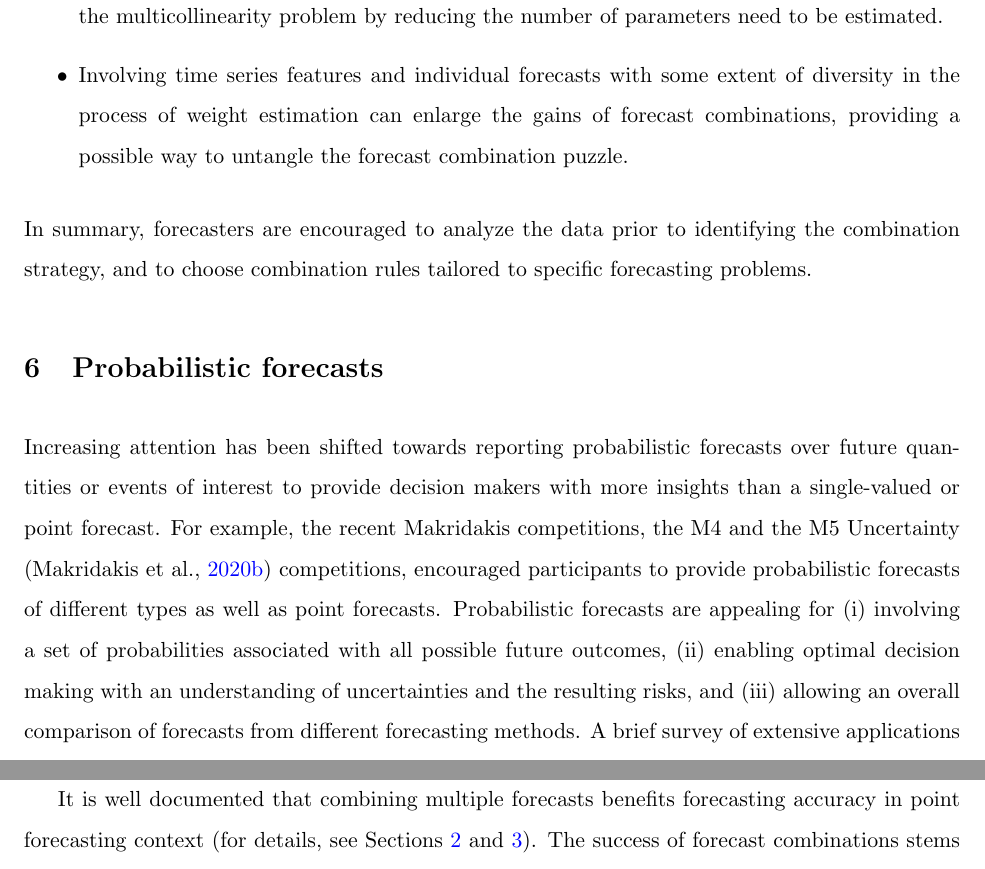
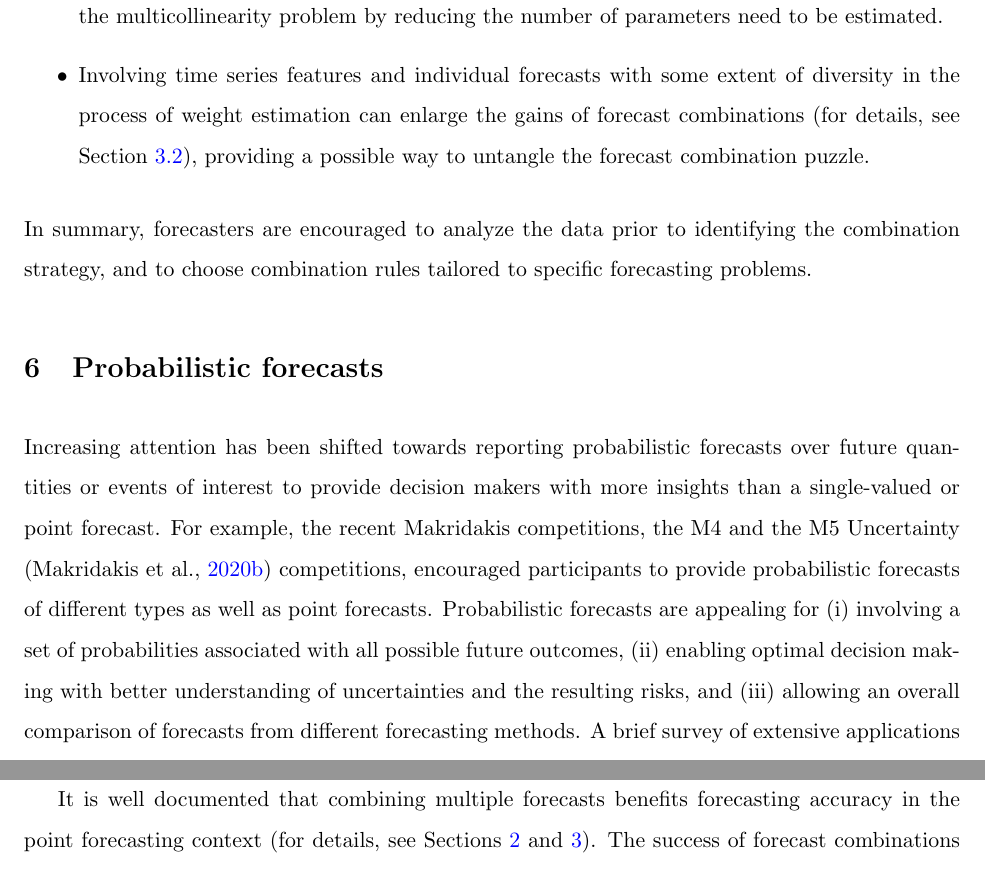
Before and after one commit to xqnwang/ensembles-combinations-docs, a LaTeX paper (docs/EnsembleCombination.tex): two parts of pages 28 and 29 of 76, joined at a grey line, cut so that both start at the same text. Compiled offline with pdfLaTeX.

Commit message:
section 5

```diff
--- a/docs/EnsembleCombination.tex
+++ b/docs/EnsembleCombination.tex
@@ -311,7 +311,7 @@ The examination and explanation of the forecast combination puzzle can provide d
   \item Estimation errors are identified as ``finite-sample estimation effects'' in \citet{Smith2009-wd}, which suggests that insufficiently small sample size may be unable to provide robust weight estimates. Thus, if one has access to limited historical data, the simple average or estimated weights with covariances between forecast errors being neglected are recommended. In addition, alternative simple combination operators such as trimmed and winsorized means can be adopted to eliminate extreme forecasts, and thus, offer more robust estimates than the simple average.
   \item Structural changes which may cause different weight estimates in the training and evaluation samples tend to impact sophisticated combination approaches more than the simple average. This case makes the simple average the better choice. The forecast combinations using changing weights can also be considered as a means to cope with structural changes, as suggested in \citet{Diebold1987-go} and \citet{Deutsch1994-ob}.
   \item If one has access to a large number of component forecasts, the PCR and the clustering strategy (for details, see Section \ref{sec:linear_comb}) might be useful to diminish estimation errors and solve the multicollinearity problem by reducing the number of parameters need to be estimated.
-  \item Involving time series features and individual forecasts with some extent of diversity in the process of weight estimation can enlarge the gains of forecast combinations, providing a possible way to untangle the forecast combination puzzle.
+  \item Involving time series features and individual forecasts with some extent of diversity in the process of weight estimation can enlarge the gains of forecast combinations (for details, see Section \ref{sec:nonlinear_comb}), providing a possible way to untangle the forecast combination puzzle.
 \end{itemize}
 In summary, forecasters are encouraged to analyze the data prior to identifying the combination strategy, and to choose combination rules tailored to specific forecasting problems.
 
@@ -319,5 +319,5 @@ In summary, forecasters are encouraged to analyze the data prior to identifying
 \section{Probabilistic forecasts}
 \label{sec:probabilistic_forecasts}
 
-Increasing attention has been shifted towards reporting probabilistic forecasts over future quantities or events of interest to provide decision makers with more insights than a single-valued or point forecast. For example, the recent Makridakis competitions, the M4 and the M5 Uncertainty \citep{Makridakis2020-lz} competitions, encouraged participants to provide probabilistic forecasts of different types as well as point forecasts. Probabilistic forecasts are appealing for (i) involving a set of probabilities associated with all possible future outcomes, (ii) enabling optimal decision making with an understanding of uncertainties and the resulting risks, and (iii) allowing an overall comparison of forecasts from different forecasting methods. A brief survey of extensive applications of probabilistic forecasting was offered by \citet{Gneiting2014-tz}.
+Increasing attention has been shifted towards reporting probabilistic forecasts over future quantities or events of interest to provide decision makers with more insights than a single-valued or point forecast. For example, the recent Makridakis competitions, the M4 and the M5 Uncertainty \citep{Makridakis2020-lz} competitions, encouraged participants to provide probabilistic forecasts of different types as well as point forecasts. Probabilistic forecasts are appealing for (i) involving a set of probabilities associated with all possible future outcomes, (ii) enabling optimal decision making with better understanding of uncertainties and the resulting risks, and (iii) allowing an overall comparison of forecasts from different forecasting methods. A brief survey of extensive applications of probabilistic forecasting was offered by \citet{Gneiting2014-tz}.
 
@@ -325,5 +325,5 @@ Probabilistic forecasts involve three main forms, namely probability forecasts (
 
-It is well documented that combining multiple forecasts benefits forecasting accuracy in point forecasting context (for details, see Sections \ref{sec:simple_comb} and \ref{sec:weighted_comb}). The success of forecast combinations stems from the great use of a collection of point forecasts from diverse information sets and different types of forecasting models, as well as the mitigation of potential misspecifications derived from a single model. Likewise, several probabilistic forecasts are often available to decision makers. These forecasts may come from diverse sources such as distinct experts and models, and may be produced based on misspecified models, poor estimation or non-stationarities. Moreover, empirical studies suggest that the relative performance of different models often varies over time due to structural instabilities in the unknown DGP \citep[e.g.,][]{Billio2013-sg}. Thus, there has been a growing interest in bringing together multiple probabilistic forecasts to produce combined forecasts specializing in integrating information from separate sources.
+It is well documented that combining multiple forecasts benefits forecasting accuracy in the point forecasting context (for details, see Sections \ref{sec:simple_comb} and \ref{sec:weighted_comb}). The success of forecast combinations stems from the great use of a collection of point forecasts from diverse information sets and different types of forecasting models, as well as the mitigation of potential misspecifications derived from a single model. Likewise, several probabilistic forecasts are often available to decision makers. These forecasts may come from diverse sources such as distinct experts and models, and may be produced based on misspecified models, poor estimation or non-stationarities. Moreover, empirical studies suggest that the relative performance of different models often varies over time due to structural instabilities in the unknown DGP \citep[e.g.,][]{Billio2013-sg}. Thus, there has been a growing interest in bringing together multiple probabilistic forecasts to produce combined forecasts specializing in integrating information from separate sources.
 
 % (Remove) We identify two different classes of aggregation approaches to using multiple models in the context of time series forecasting, \textit{ensemble} and \textit{combination}, which, nevertheless, are often used interchangeably in the literature. Although ``ensemble'' has been used in different literatures with different meanings, we will always use ``ensemble'' to refer to a mixture of the forecast distributions from multiple models, ignoring correlations between distributions. While ``combination'' will be used in order to refer to a more sophisticated way of using multiple models to generate the final forecast in the general forecasting community. It involves averaging the forecast distributions, taking account of correlations between individual distributions. The characteristics of the mixed and averaged forecasts with the same weights assigned are different, with the exception of the means. Therefore, the produced point forecast from an ensemble is equal to that from a combination when the point forecast is interpreted as the mean of the forecast distribution (as is commonly assumed). This is why we do not distinguish between ensembles and combinations of point forecasts.
 
```
Also changed, not shown: docs/EnsembleCombination.tex (4 more changed lines).
